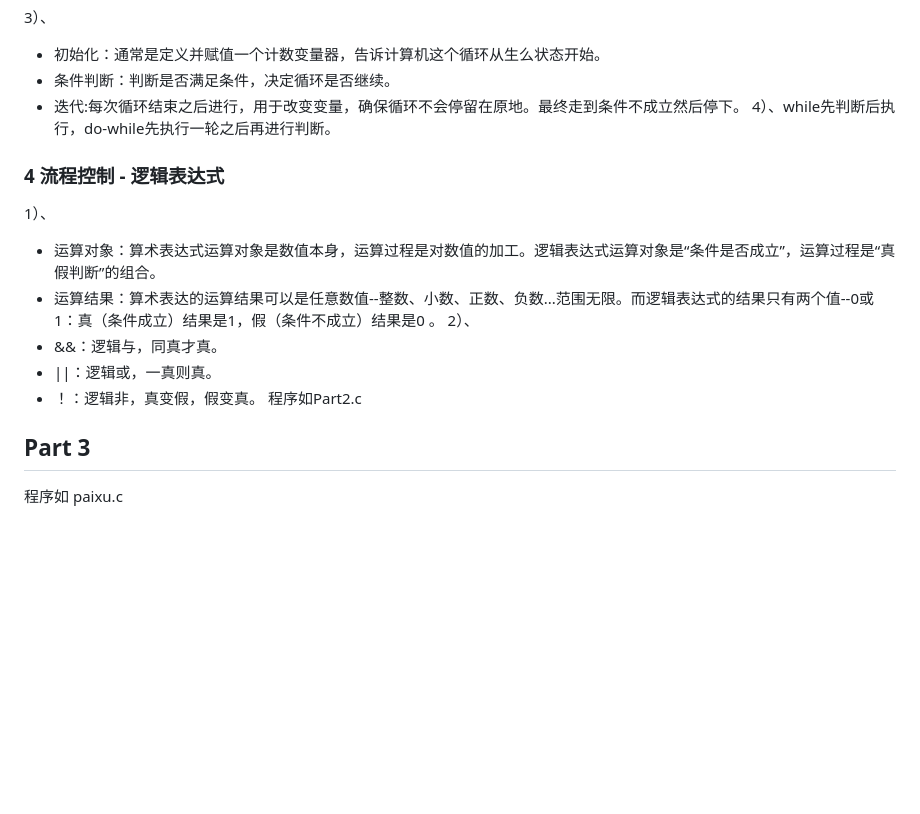
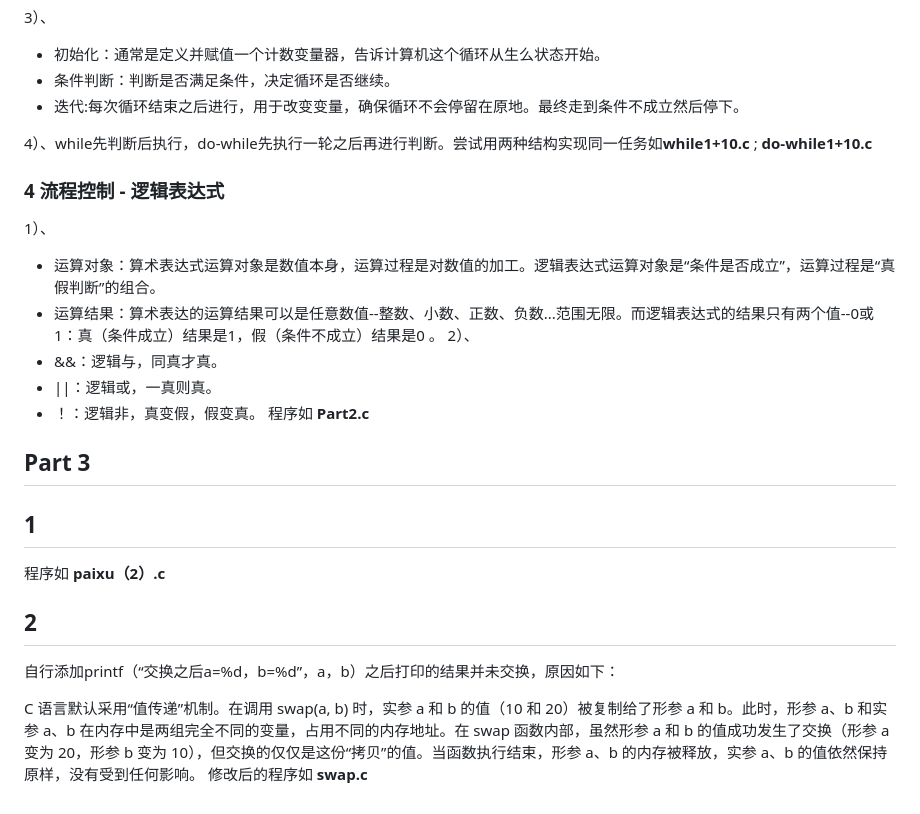
Before and after one commit to 2768496722/GLIMMER-CS-EASY-01, a Markdown page: #C-EASY-1.md, the part around one of its changes. GitHub-like rendering; blank space fills up the shorter version.

```diff
--- a/#C-EASY-1.md
+++ b/#C-EASY-1.md
@@ -93,7 +93,8 @@ while (循环条件) {
 * 初始化：通常是定义并赋值一个计数变量器，告诉计算机这个循环从生么状态开始。
 * 条件判断：判断是否满足条件，决定循环是否继续。
 * 迭代:每次循环结束之后进行，用于改变变量，确保循环不会停留在原地。最终走到条件不成立然后停下。
-4）、while先判断后执行，do-while先执行一轮之后再进行判断。
+
+4）、while先判断后执行，do-while先执行一轮之后再进行判断。尝试用两种结构实现同一任务如**while1+10.c** ; **do-while1+10.c**
 ### 4 流程控制 - 逻辑表达式
 1）、
 * 运算对象：算术表达式运算对象是数值本身，运算过程是对数值的加工。逻辑表达式运算对象是“条件是否成立”，运算过程是“真假判断”的组合。
@@ -102,6 +103,12 @@ while (循环条件) {
 * &&：逻辑与，同真才真。
 * ||：逻辑或，一真则真。
 * ！：逻辑非，真变假，假变真。
-程序如Part2.c
+程序如  **Part2.c**
 ## Part 3
-程序如 paixu.c
+## 1
+程序如 **paixu（2）.c**
+## 2
+自行添加printf（“交换之后a=%d，b=%d”，a，b）之后打印的结果并未交换，原因如下：
+
+C 语言默认采用“值传递”机制。在调用 swap(a, b) 时，实参 a 和 b 的值（10 和 20）被复制给了形参 a 和 b。此时，形参 a、b 和实参 a、b 在内存中是两组完全不同的变量，占用不同的内存地址。在 swap 函数内部，虽然形参 a 和 b 的值成功发生了交换（形参 a 变为 20，形参 b 变为 10），但交换的仅仅是这份“拷贝”的值。当函数执行结束，形参 a、b 的内存被释放，实参 a、b 的值依然保持原样，没有受到任何影响。
+修改后的程序如 **swap.c**
```
Also changed, not shown: other parts of #C-EASY-1.md (+5 -5 lines), 内置.png (added), 外置.png (added), 2 other files.
